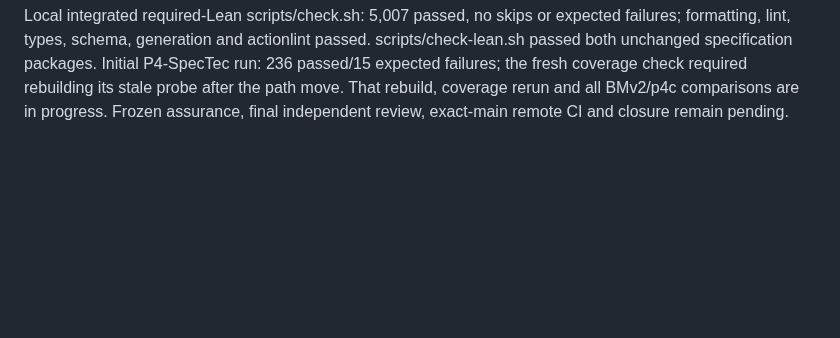
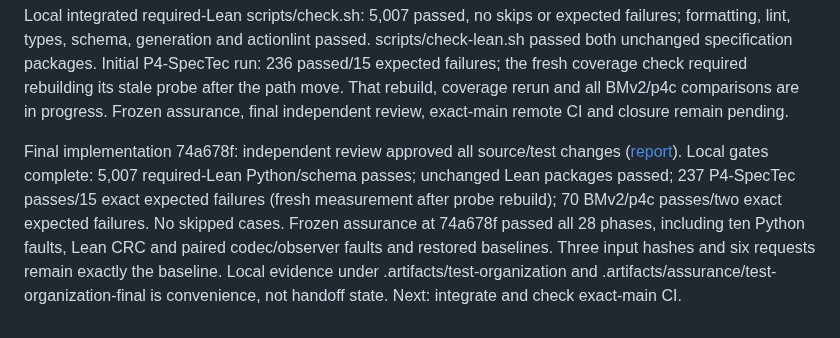
Before and after one commit to qobilidop/p4blo, a Markdown page: .agents/notes/test-organization.md, the part around the change. Rendered like a GitHub page; blank space fills up the shorter version.

```diff
--- a/.agents/notes/test-organization.md
+++ b/.agents/notes/test-organization.md
@@ -71,3 +71,14 @@ Initial P4-SpecTec run: 236 passed/15 expected failures; the fresh coverage
 check required rebuilding its stale probe after the path move. That rebuild,
 coverage rerun and all BMv2/p4c comparisons are in progress. Frozen assurance,
 final independent review, exact-main remote CI and closure remain pending.
+
+Final implementation 74a678f: independent review approved all source/test changes
+([report](../reviews/test-organization-final.md)). Local gates complete:
+5,007 required-Lean Python/schema passes; unchanged Lean packages passed;
+237 P4-SpecTec passes/15 exact expected failures (fresh measurement after probe
+rebuild); 70 BMv2/p4c passes/two exact expected failures. No skipped cases.
+Frozen assurance at 74a678f passed all 28 phases, including ten Python faults,
+Lean CRC and paired codec/observer faults and restored baselines. Three input
+hashes and six requests remain exactly the baseline. Local evidence under
+.artifacts/test-organization and .artifacts/assurance/test-organization-final
+is convenience, not handoff state. Next: integrate and check exact-main CI.
```
Also changed, not shown: .agents/reviews/test-organization-final.md (added, +35 -0 lines), .agents/status.md (+7 -4 lines).
